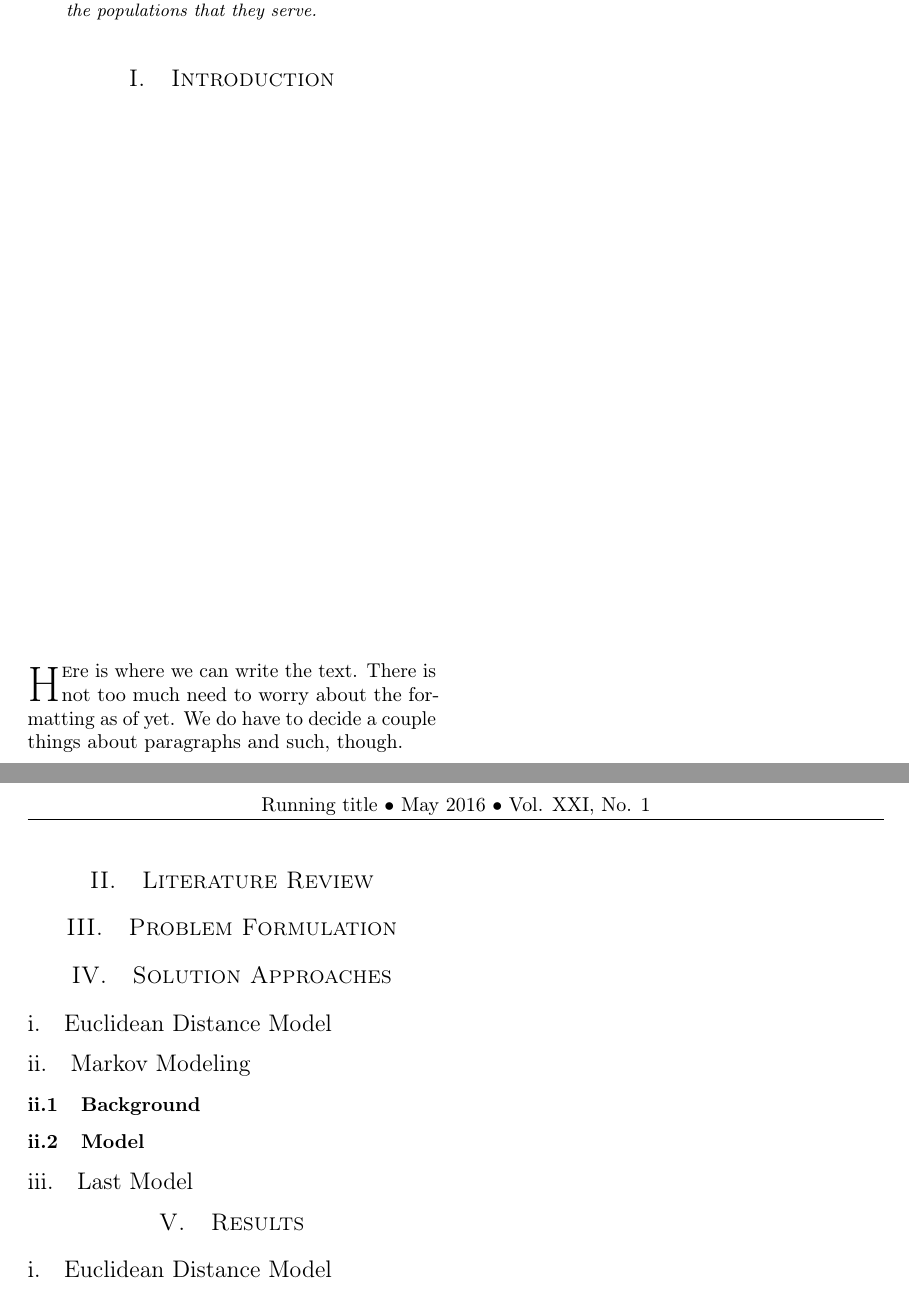
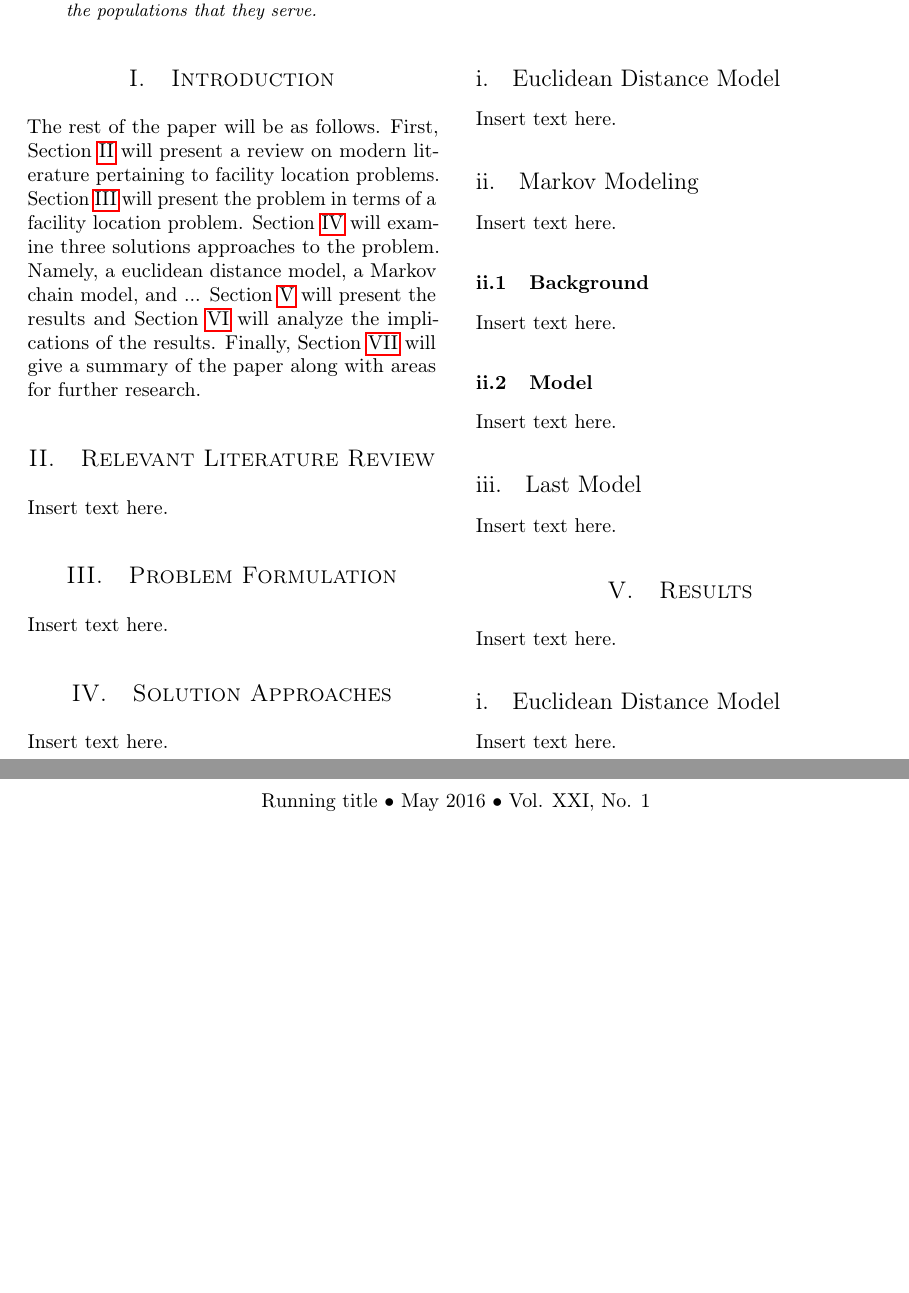
Before and after one commit to MSailsbery/AMM-Temple-Writing, a LaTeX paper (Temple.tex): two parts of pages 1 and 2 of 2, joined at a grey line, cut so that both start at the same text, the shorter picture padded with empty space. Compiled offline with pdfLaTeX.

Commit message:
Added overview of paper to the introduction.

```diff
--- a/Temple.tex
+++ b/Temple.tex
@@ -77,23 +77,43 @@
 
 \section{Introduction}
 
-\lettrine[nindent=0em,lines=2]{H} ere is where we can write the text. There is not too much need to worry about the formatting as of yet. We do have to decide a couple things about paragraphs and such, though.
+The rest of the paper will be as follows.
+First, Section \ref{sec:lit_rev} will present a review on modern literature pertaining to facility location problems.
+Section \ref{sec:prob} will present the problem in terms of a facility location problem.
+Section \ref{sec:sols} will examine three solutions approaches to the problem.
+Namely, a euclidean distance model, a Markov chain model, and ... %TODO- Decide on last model or delete this part.
+Section \ref{sec:res} will present the results and Section \ref{sec:analysis} will analyze the implications of the results.
+Finally, Section \ref{sec:conclusion} will give a summary of the paper along with areas for further research.
 % TODO- This section should provide a general overview on any and all of the following: water distribution, facility location research, Markov models, etc. This section will be written in a technical report like fashion. This can function as our literature review and should be chalked full of references. This should be followed by an explicit definition of our problem &/or thesis statement where applicable (The problem doesn't need to be mathematically defined- just the word version). It should end with a paragraph that is like a table of contents for the rest of the paper. - McKell
 
-\section{Literature Review}
-% TODO- This section is optional. It can all be covered in the beginning of the introduction. But if there is too much literature to cover, we definitely can have this section. -McKell
+\section{Relevant Literature Review}
+\label{sec:lit_rev}
+% TODO- This section is optional. It can all be covered in the beginning of the introduction. But if there is too much literature to cover, we definitely can have this section. Maybe we could just do this section on operational research topics and have our introduction be about water management?-McKell
+Insert text here.
 
 \section{Problem Formulation}
+\label{sec:prob}
 % TODO - This section should explicitly define our problem and variables used. I think it will probably be the P-median problem or a slight modification of it. - McKell
+Insert text here.
 
 \section{Solution Approaches}
+\label{sec:sols}
+Insert text here.
 \subsection{Euclidean Distance Model}
+Insert text here.
 \subsection{Markov Modeling}
+Insert text here.
 \subsubsection{Background}
+Insert text here.
 \subsubsection{Model}
-\subsection{Last Model}
+Insert text here.
+\subsection{Last Model} % TODO- figure out last model or delete this section. Once updated the paper overview in the introduction will need to be updated. - McKell
+Insert text here.
 
 \section{Results}
+\label{sec:res}
 % TODO- This section should be purely the computational results - save the analysis for the next section. - McKell
+Insert text here.
 \subsection{Euclidean Distance Model}
+Insert text here.
 \subsection{Markov Model}
```
Also changed, not shown: Temple.tex (8 more changed lines).
